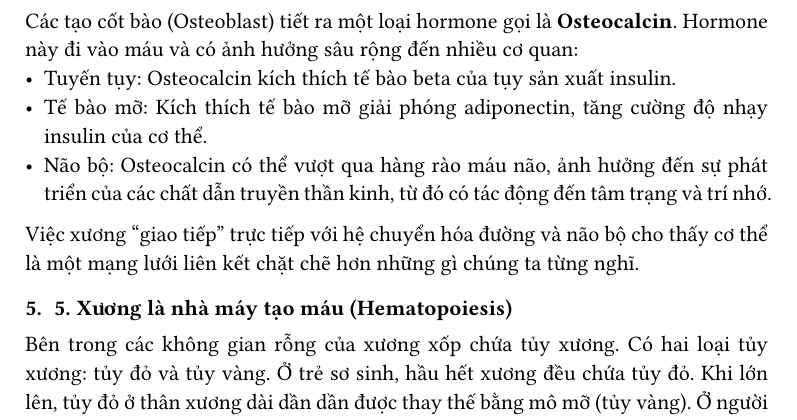
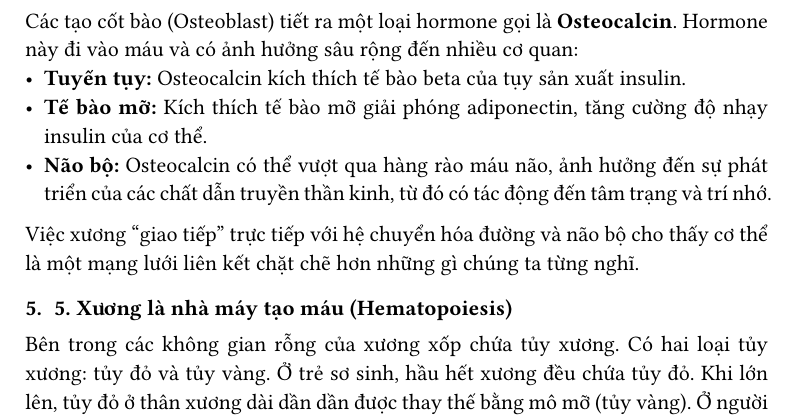
Before and after one commit to phucdhh/HumanBodyScience, a Typst document (book/main.typ, which reads book/chapters/03-he-xuong-va-co.typ): part of page 16 of 33, cut so that both start at the same text. Compiled offline with Typst 0.15; a missing font is replaced by an installed copy or a similar font.

Commit message:
fix: clean up bold syntax warnings in Chapter 3

```diff
--- a/book/chapters/03-he-xuong-va-co.typ
+++ b/book/chapters/03-he-xuong-va-co.typ
@@ -38,9 +38,9 @@ Sự cân bằng giữa quá trình hủy xương và tạo xương quyết đ
 Một trong những bước tiến lớn nhất của y học hiện đại là phát hiện ra xương không chỉ là bộ khung thụ động, mà còn là một tuyến nội tiết hoạt động tích cực.
 
 Các tạo cốt bào (Osteoblast) tiết ra một loại hormone gọi là *Osteocalcin*. Hormone này đi vào máu và có ảnh hưởng sâu rộng đến nhiều cơ quan:
-- **Tuyến tụy:** Osteocalcin kích thích tế bào beta của tụy sản xuất insulin.
-- **Tế bào mỡ:** Kích thích tế bào mỡ giải phóng adiponectin, tăng cường độ nhạy insulin của cơ thể.
-- **Não bộ:** Osteocalcin có thể vượt qua hàng rào máu não, ảnh hưởng đến sự phát triển của các chất dẫn truyền thần kinh, từ đó có tác động đến tâm trạng và trí nhớ.
+- *Tuyến tụy:* Osteocalcin kích thích tế bào beta của tụy sản xuất insulin.
+- *Tế bào mỡ:* Kích thích tế bào mỡ giải phóng adiponectin, tăng cường độ nhạy insulin của cơ thể.
+- *Não bộ:* Osteocalcin có thể vượt qua hàng rào máu não, ảnh hưởng đến sự phát triển của các chất dẫn truyền thần kinh, từ đó có tác động đến tâm trạng và trí nhớ.
 
 Việc xương "giao tiếp" trực tiếp với hệ chuyển hóa đường và não bộ cho thấy cơ thể là một mạng lưới liên kết chặt chẽ hơn những gì chúng ta từng nghĩ.
 
```
Also changed, not shown: book/main.pdf.
